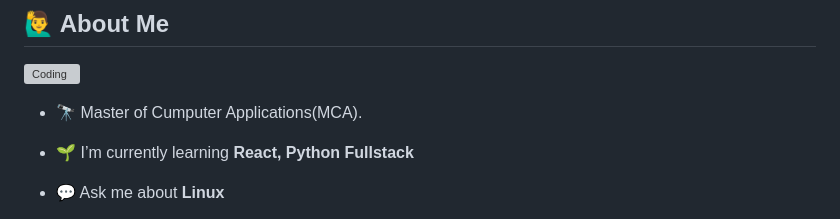
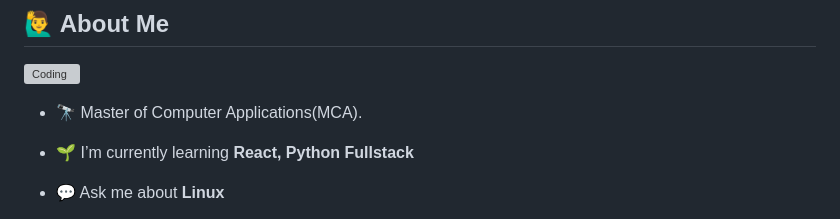
Before and after one commit to allensphilip/allensphilip, a Markdown page: README.md, the part around the change. GitHub-like rendering; grey boxes are pictures that could not be loaded.

```diff
--- a/README.md
+++ b/README.md
@@ -5,7 +5,7 @@
 
 <img align= "right" alt="Coding" width="480" height="auto"  src="https://c.tenor.com/2uyENRmiUt0AAAAC/coding.gif" height="175px"/></a>
 
-- 🔭 Master of Cumputer Applications(MCA).
+- 🔭 Master of Computer Applications(MCA).
 
 - 🌱 I’m currently learning ****React, Python Fullstack****
 
```
